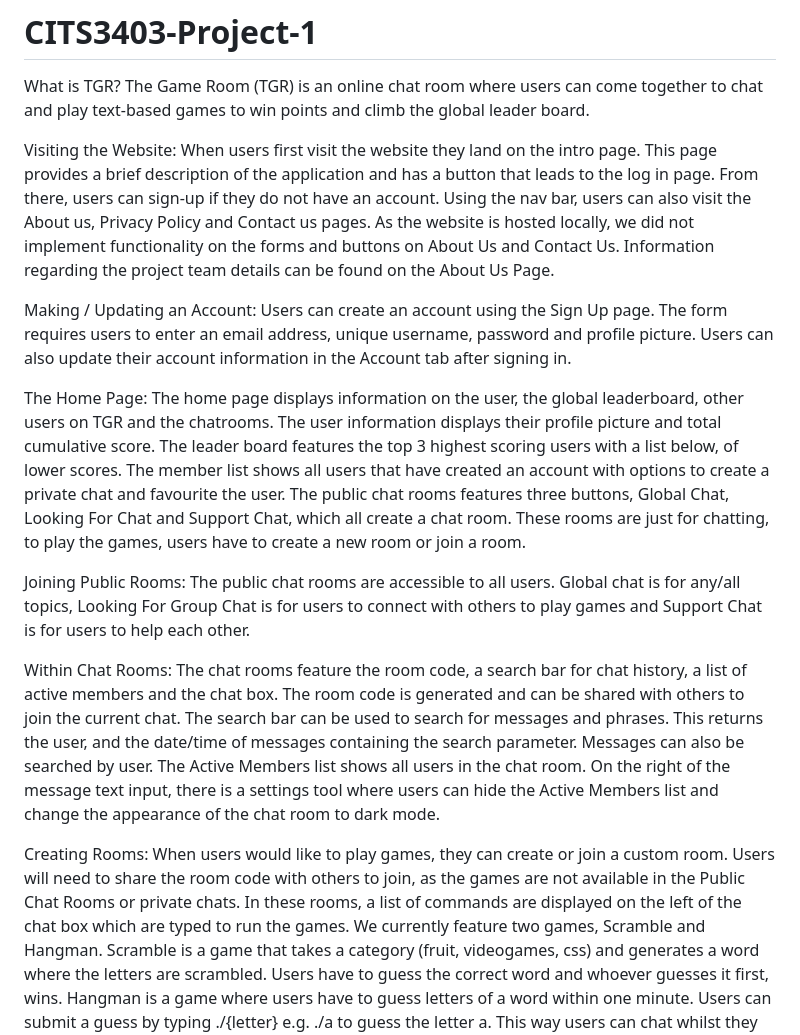
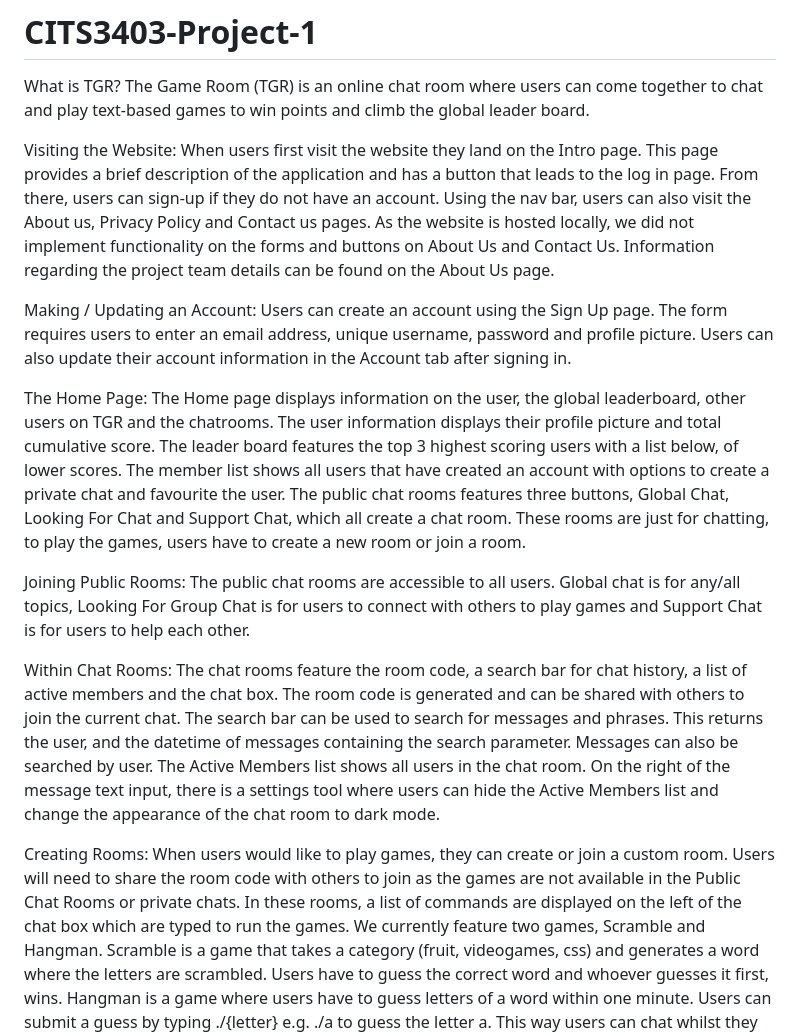
Before and after one commit to Syncline-blip/CITS3403-Project-1, a Markdown page: README.md, the part around the change. Drawn GitHub-style.

```diff
--- a/README.md
+++ b/README.md
@@ -3,14 +3,14 @@ What is TGR?
 The Game Room (TGR) is an online chat room where users can come together to chat and play text-based games to win points and climb the global leader board.
 
 Visiting the Website:
-When users first visit the website they land on the intro page. This page provides a brief description of the application and has a button that leads to the log in page. From there, users can sign-up if they do not have an account. Using the nav bar, users can also visit the About us, Privacy Policy and Contact us pages. As the website is hosted locally, we did not implement functionality on the forms and buttons on About Us and Contact Us. Information regarding the project team details can be found on the About Us Page.
+When users first visit the website they land on the Intro page. This page provides a brief description of the application and has a button that leads to the log in page. From there, users can sign-up if they do not have an account. Using the nav bar, users can also visit the About us, Privacy Policy and Contact us pages. As the website is hosted locally, we did not implement functionality on the forms and buttons on About Us and Contact Us. Information regarding the project team details can be found on the About Us page.
 
 Making / Updating an Account:
 Users can create an account using the Sign Up page. The form requires users to enter an email address, unique username, password and profile picture.
 Users can also update their account information in the Account tab after signing in.
 
 The Home Page:
-The home page displays information on the user, the global leaderboard, other users on TGR and the chatrooms.
+The Home page displays information on the user, the global leaderboard, other users on TGR and the chatrooms.
 The user information displays their profile picture and total cumulative score.
 The leader board features the top 3 highest scoring users with a list below, of lower scores.
 The member list shows all users that have created an account with options to create a private chat and favourite the user.
@@ -23,12 +23,12 @@ Global chat is for any/all topics, Looking For Group Chat is for users to connec
 Within Chat Rooms:
 The chat rooms feature the room code, a search bar for chat history, a list of active members and the chat box.
 The room code is generated and can be shared with others to join the current chat.
-The search bar can be used to search for messages and phrases. This returns the user, and the date/time of messages containing the search parameter. Messages can also be searched by user.
+The search bar can be used to search for messages and phrases. This returns the user, and the datetime of messages containing the search parameter. Messages can also be searched by user.
 The Active Members list shows all users in the chat room.
 On the right of the message text input, there is a settings tool where users can hide the Active Members list and change the appearance of the chat room to dark mode.
 
 Creating Rooms:
-When users would like to play games, they can create or join a custom room. Users will need to share the room code with others to join, as the games are not available in the Public Chat Rooms or private chats. In these rooms, a list of commands are displayed on the left of the chat box which are typed to run the games.
+When users would like to play games, they can create or join a custom room. Users will need to share the room code with others to join as the games are not available in the Public Chat Rooms or private chats. In these rooms, a list of commands are displayed on the left of the chat box which are typed to run the games.
 We currently feature two games, Scramble and Hangman.
 Scramble is a game that takes a category (fruit, videogames, css) and generates a word where the letters are scrambled. Users have to guess the correct word and whoever guesses it first, wins.
 Hangman is a game where users have to guess letters of a word within one minute. Users can submit a guess by typing ./{letter} e.g. ./a to guess the letter a. This way users can chat whilst they play.
```
